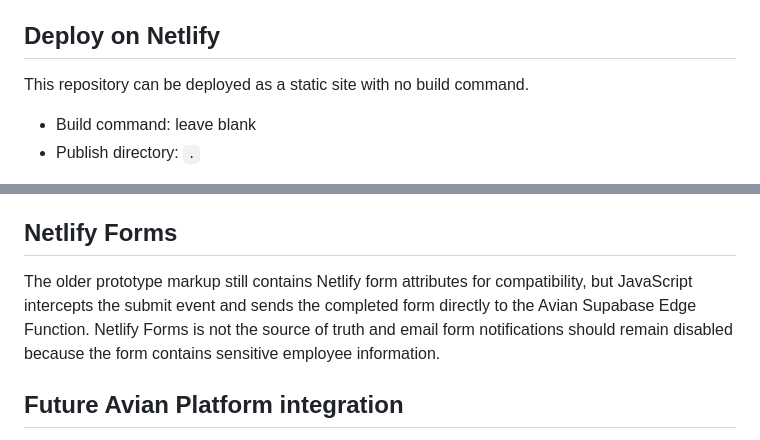
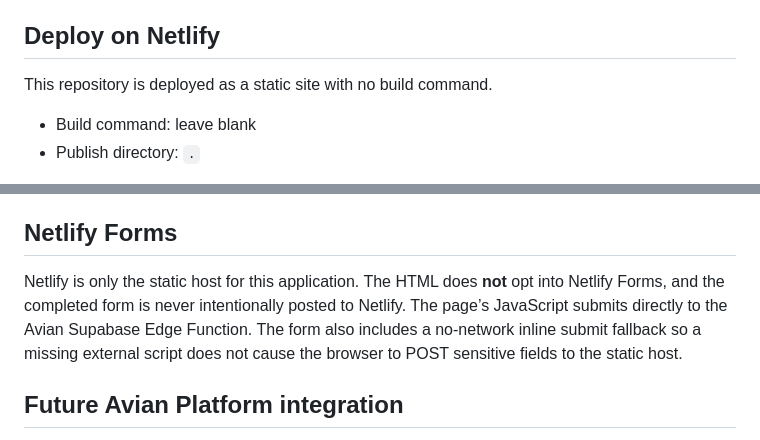
Before and after one commit to KingFlexCode/employee-application-form, a Markdown page: README.md, 2 parts joined by grey strips. GitHub-like rendering.

Commit message:
EST-149 document Supabase-only form submission

```diff
--- a/README.md
+++ b/README.md
@@ -61,7 +61,7 @@ Full Social Security Number data is stored separately from the normal instructor
 
 ## Deploy on Netlify
 
-This repository can be deployed as a static site with no build command.
+This repository is deployed as a static site with no build command.
 
 - Build command: leave blank
 - Publish directory: `.`
@@ -76,7 +76,7 @@ Opening the site without a valid invitation token intentionally prevents the for
 
 ## Netlify Forms
 
-The older prototype markup still contains Netlify form attributes for compatibility, but JavaScript intercepts the submit event and sends the completed form directly to the Avian Supabase Edge Function. Netlify Forms is not the source of truth and email form notifications should remain disabled because the form contains sensitive employee information.
+Netlify is only the static host for this application. The HTML does **not** opt into Netlify Forms, and the completed form is never intentionally posted to Netlify. The page’s JavaScript submits directly to the Avian Supabase Edge Function. The form also includes a no-network inline submit fallback so a missing external script does not cause the browser to POST sensitive fields to the static host.
 
 ## Future Avian Platform integration
 
```
